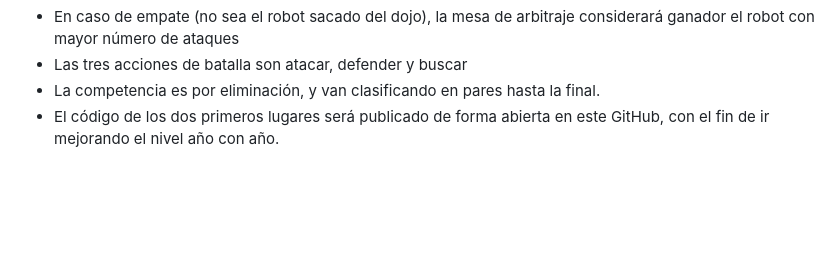
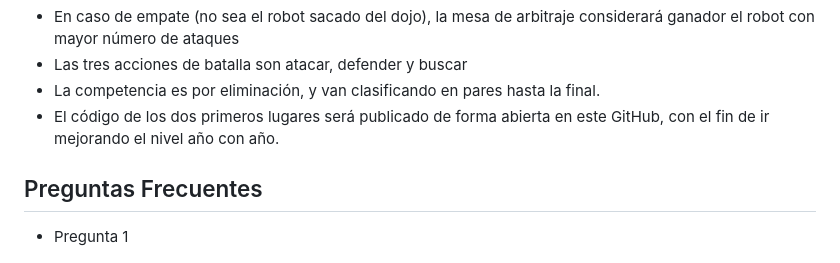
Before and after one commit to Universidad-Cenfotec/Sumobot, a Markdown page: README.md, the part around the change. Drawn GitHub-style; blank space fills up the shorter version.

Commit message:
Se agregó preguntas frecuentes README.md

```diff
--- a/README.md
+++ b/README.md
@@ -78,6 +78,8 @@ El código "hcsr04.mpy" corresponde a la librería para el sensor de distancia.
 - La competencia es por eliminación, y van clasificando en pares hasta la final.
 - El código de los dos primeros lugares será publicado de forma abierta en este GitHub, con el fin de ir mejorando el nivel año con año.
 
+## Preguntas Frecuentes
 
+- Pregunta 1
 
 ![SumoBot1](SumoBot_1.JPG)
```
